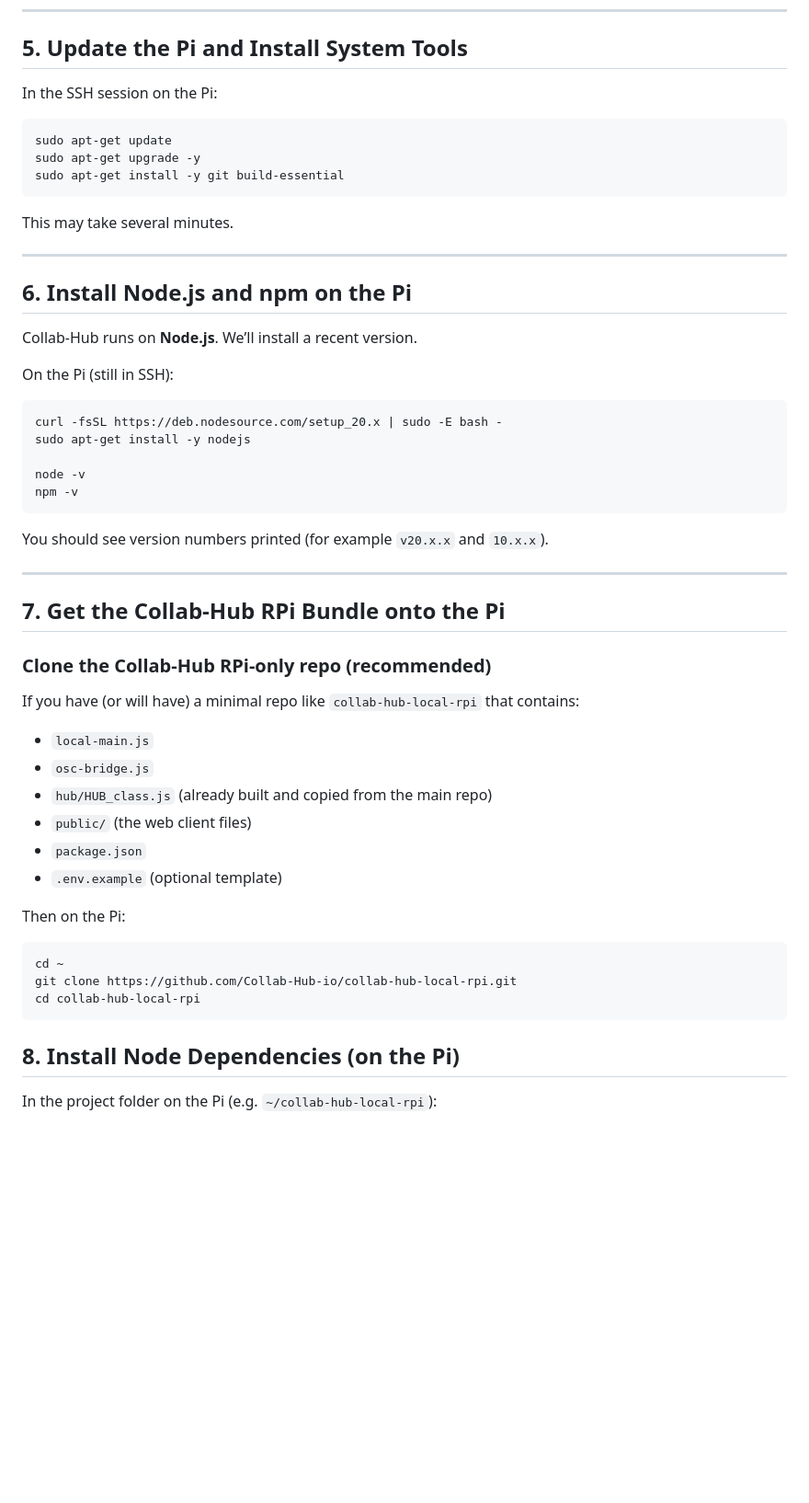
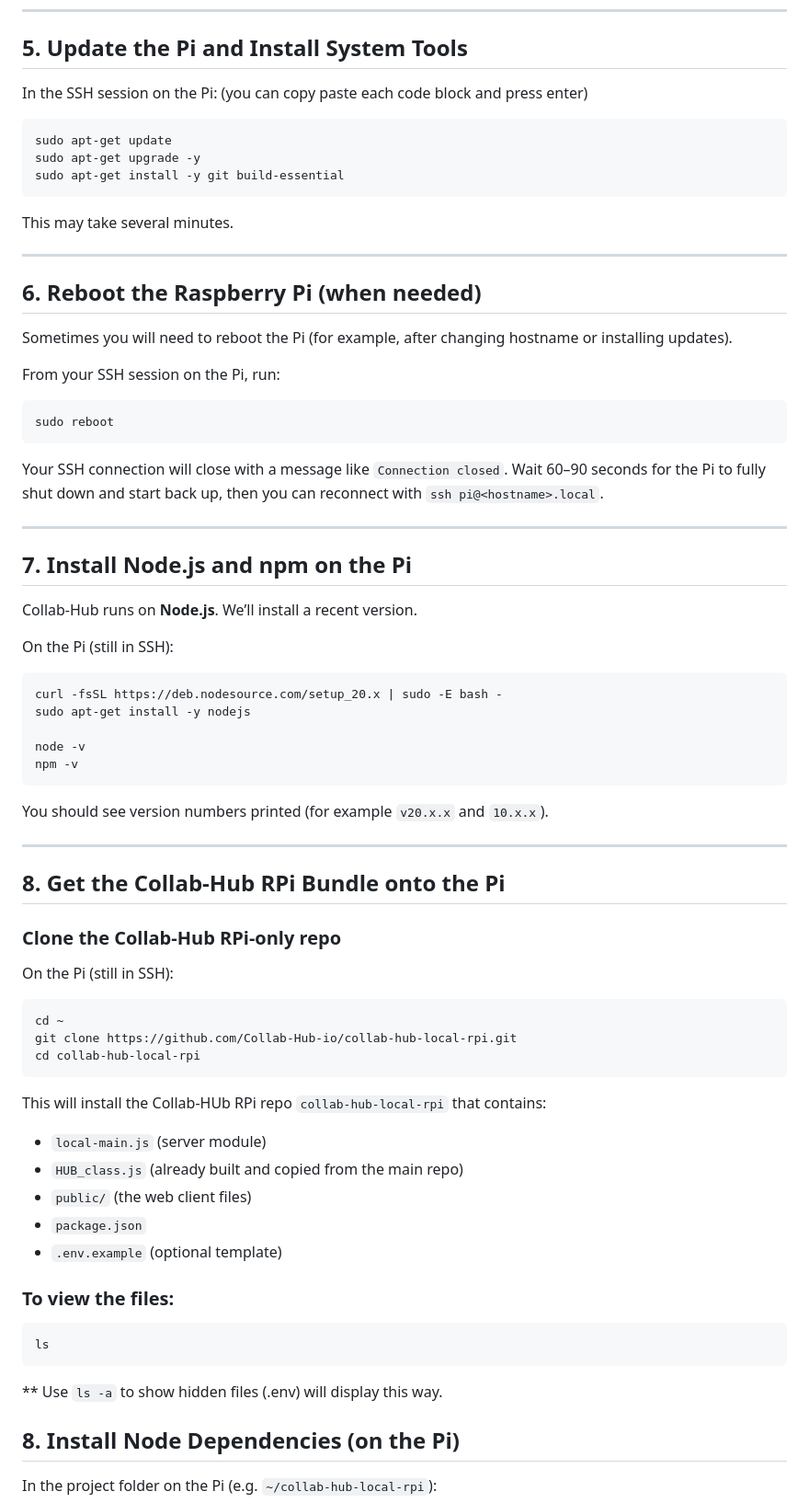
Before and after one commit to Collab-Hub-io/collab-hub-local-rpi, a Markdown page: README.md, the part around the change printed below. Shown: that part at 92% size. GitHub-like rendering; blank space fills up the shorter version.

````diff
--- a/README.md
+++ b/README.md
@@ -119,7 +121,7 @@ You are now logged into the Pi.
 
 ## 5. Update the Pi and Install System Tools
 
-In the SSH session on the Pi:
+In the SSH session on the Pi: (you can copy paste each code block and press enter)
 
 ```bash
 sudo apt-get update
@@ -131,7 +133,24 @@ This may take several minutes.
 
 ---
 
-## 6. Install Node.js and npm on the Pi
+## 6. Reboot the Raspberry Pi (when needed)
+
+Sometimes you will need to reboot the Pi (for example, after changing
+hostname or installing updates).
+
+From your SSH session on the Pi, run:
+
+```bash
+sudo reboot
+```
+
+Your SSH connection will close with a message like `Connection closed`.
+Wait 60–90 seconds for the Pi to fully shut down and start back up, then
+you can reconnect with `ssh pi@<hostname>.local`.
+
+---
+
+## 7. Install Node.js and npm on the Pi
 
 Collab-Hub runs on **Node.js**. We’ll install a recent version.
 
@@ -149,26 +168,33 @@ You should see version numbers printed (for example `v20.x.x` and `10.x.x`).
 
 ---
 
-## 7. Get the Collab-Hub RPi Bundle onto the Pi
+## 8. Get the Collab-Hub RPi Bundle onto the Pi
 
-### Clone the Collab-Hub RPi-only repo (recommended)
+### Clone the Collab-Hub RPi-only repo
 
-If you have (or will have) a minimal repo like `collab-hub-local-rpi` that contains:
-
-- `local-main.js`
-- `osc-bridge.js`
-- `hub/HUB_class.js` (already built and copied from the main repo)
-- `public/` (the web client files)
-- `package.json`
-- `.env.example` (optional template)
-
-Then on the Pi:
+On the Pi (still in SSH):
 
 ```bash
 cd ~
 git clone https://github.com/Collab-Hub-io/collab-hub-local-rpi.git
 cd collab-hub-local-rpi
 ```
+
+This will install the Collab-HUb RPi repo `collab-hub-local-rpi` that contains:
+
+- `local-main.js` (server module)
+- `HUB_class.js` (already built and copied from the main repo)
+- `public/` (the web client files)
+- `package.json`
+- `.env.example` (optional template)
+
+### To view the files:
+
+```bash
+ls
+```
+
+\*\* Use `ls -a` to show hidden files (.env) will display this way.
 
 ## 8. Install Node Dependencies (on the Pi)
 
````
Also changed, not shown: other parts of README.md (+85 -83 lines), SERVER-README.md (deleted, +0 -182 lines).
